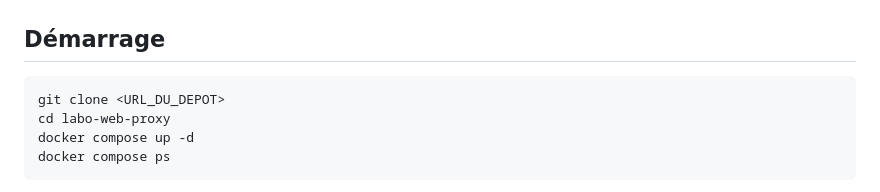
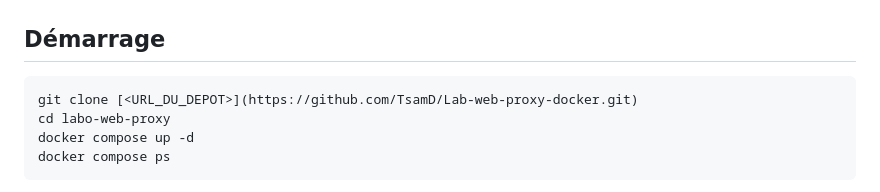
Before and after one commit to TsamD/Lab-web-proxy-docker, a Markdown page: README.md, the part around the change. GitHub-like rendering.

Commit message:
Update clone command with repository URL

````diff
--- a/README.md
+++ b/README.md
@@ -30,7 +30,7 @@ Un **reverse proxy** reçoit toutes les requêtes et les transmet aux serveurs w
 ## Démarrage
 
 ```bash
-git clone <URL_DU_DEPOT>
+git clone [<URL_DU_DEPOT>](https://github.com/TsamD/Lab-web-proxy-docker.git)
 cd labo-web-proxy
 docker compose up -d
 docker compose ps
````
